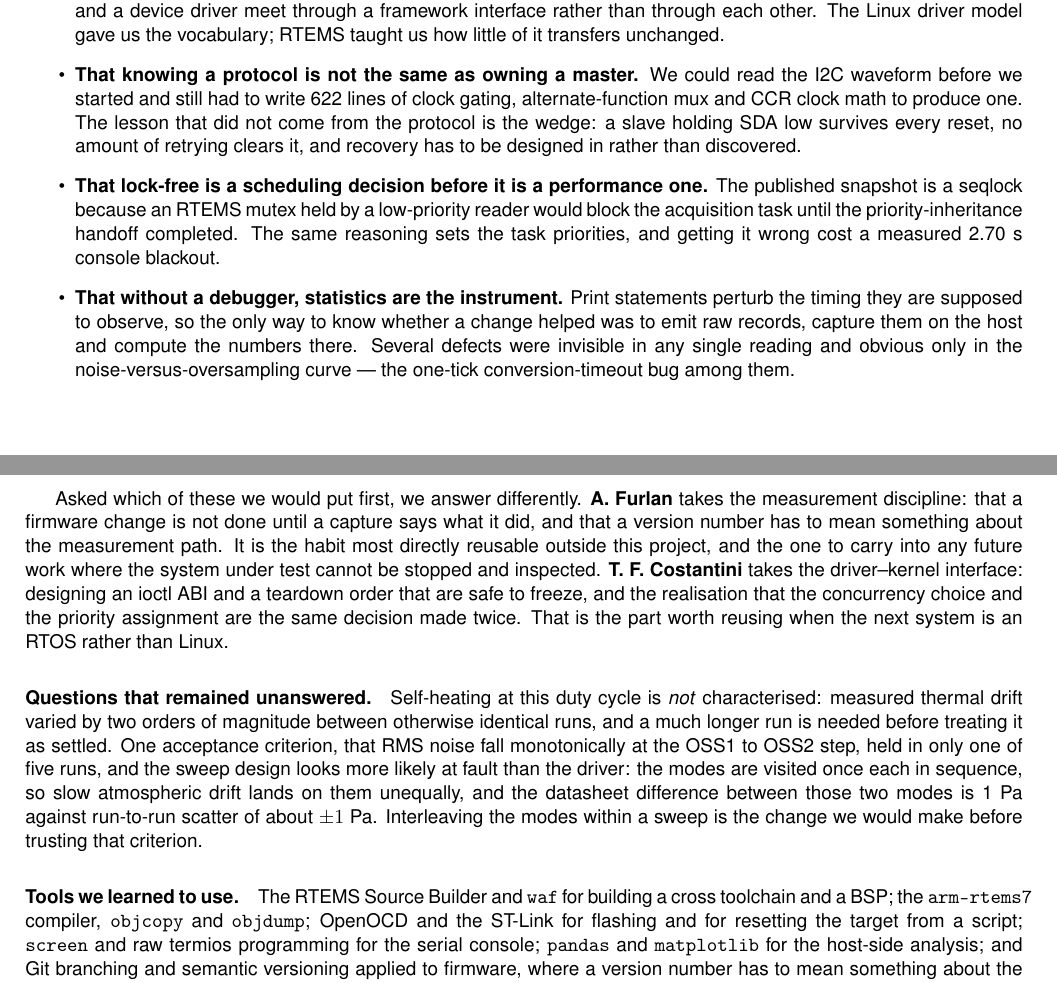
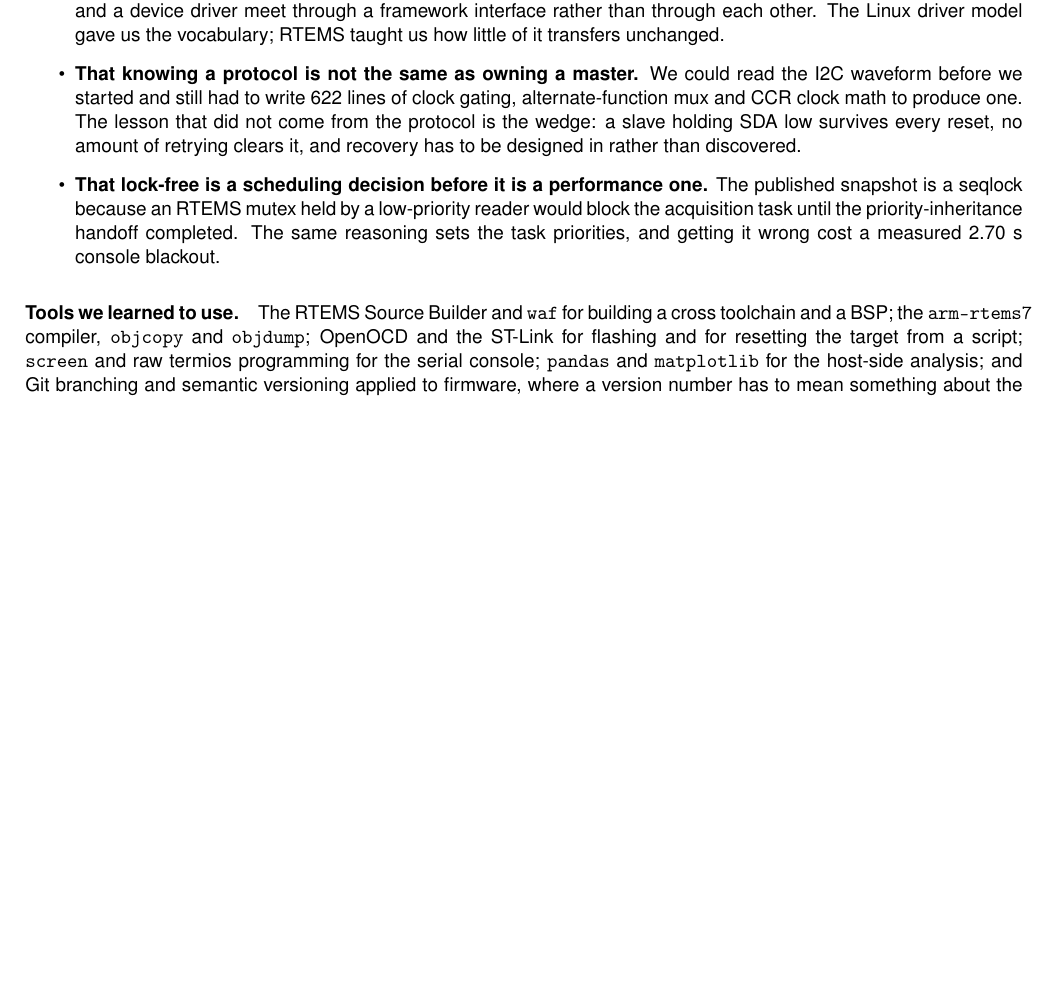
Before and after one commit to AlbertoFurlan20/ES2025, a LaTeX document (A_report/report.tex): two parts of pages 11 and 12 of 13 before the commit and part of page 11 of 13 after it, the two joined at a grey line, cut so that both start at the same text, the shorter picture padded with empty space. Compiled offline with pdfLaTeX.

Commit message:
Update report

```diff
--- a/A_report/report.tex
+++ b/A_report/report.tex
@@ -662,36 +662,7 @@ be designed around.
   low-priority reader would block the acquisition task until the
   priority-inheritance handoff completed. The same reasoning sets the task
   priorities, and getting it wrong cost a measured 2.70~s console blackout.
-\item \textbf{That without a debugger, statistics are the instrument.} Print
-  statements perturb the timing they are supposed to observe, so the only way to
-  know whether a change helped was to emit raw records, capture them on the host
-  and compute the numbers there. Several defects were invisible in any single
-  reading and obvious only in the noise-versus-oversampling curve --- the
-  one-tick conversion-timeout bug among them.
 \end{itemize}
-
-Asked which of these we would put first, we answer differently.
-\textbf{A.~Furlan} takes the measurement discipline: that a firmware change is
-not done until a capture says what it did, and that a version number has to mean
-something about the measurement path. It is the habit most directly reusable
-outside this project, and the one to carry into any future work where the system
-under test cannot be stopped and inspected.
-\textbf{T.~F.~Costantini} takes the driver--kernel interface: designing an ioctl
-ABI and a teardown order that are safe to freeze, and the realisation that the
-concurrency choice and the priority assignment are the same decision made twice.
-That is the part worth reusing when the next system is an RTOS rather than
-Linux.
-
-\paragraph{Questions that remained unanswered.} Self-heating at this duty cycle
-is \emph{not} characterised: measured thermal drift varied by two orders of
-magnitude between otherwise identical runs, and a much longer run is needed
-before treating it as settled. One acceptance criterion, that RMS noise fall
-monotonically at the OSS1 to OSS2 step, held in only one of five runs, and the
-sweep design looks more likely at fault than the driver: the modes are visited
-once each in sequence, so slow atmospheric drift lands on them unequally, and
-the datasheet difference between those two modes is 1~Pa against run-to-run
-scatter of about $\pm 1$~Pa. Interleaving the modes within a sweep is the change
-we would make before trusting that criterion.
 
 \paragraph{Tools we learned to use.} The RTEMS Source Builder and \texttt{waf}
 for building a cross toolchain and a BSP; the \texttt{arm-rtems7} compiler,
```
Also changed, not shown: A_report/report.pdf.
